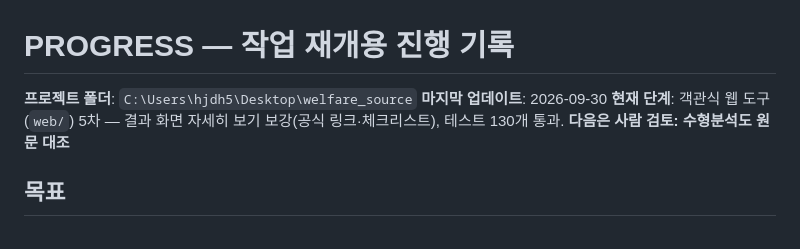
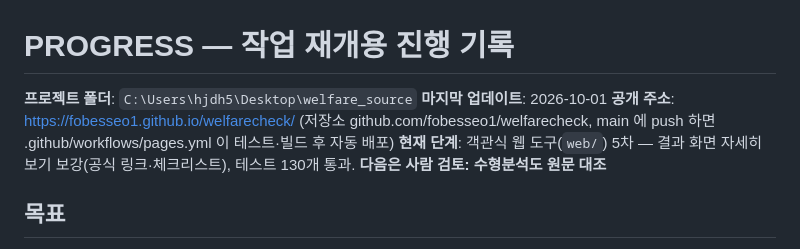
Before and after one commit to fobesseo1/welfarecheck, a Markdown page: PROGRESS.md, the part around the change. Drawn GitHub-style.

Commit message:
PROGRESS: 공개 주소와 자동 배포 방법 기록
Co-Authored-By: Claude Opus 5.5 <noreply@anthropic.com>

```diff
--- a/PROGRESS.md
+++ b/PROGRESS.md
@@ -1,7 +1,8 @@
 # PROGRESS — 작업 재개용 진행 기록
 
 **프로젝트 폴더**: `C:\Users\hjdh5\Desktop\welfare_source`
-**마지막 업데이트**: 2026-09-30
+**마지막 업데이트**: 2026-10-01
+**공개 주소**: https://fobesseo1.github.io/welfarecheck/ (저장소 github.com/fobesseo1/welfarecheck, main 에 push 하면 .github/workflows/pages.yml 이 테스트·빌드 후 자동 배포)
 **현재 단계**: 객관식 웹 도구(`web/`) 5차 — 결과 화면 자세히 보기 보강(공식 링크·체크리스트), 테스트 130개 통과. **다음은 사람 검토: 수형분석도 원문 대조**
 
 ## 목표
```
